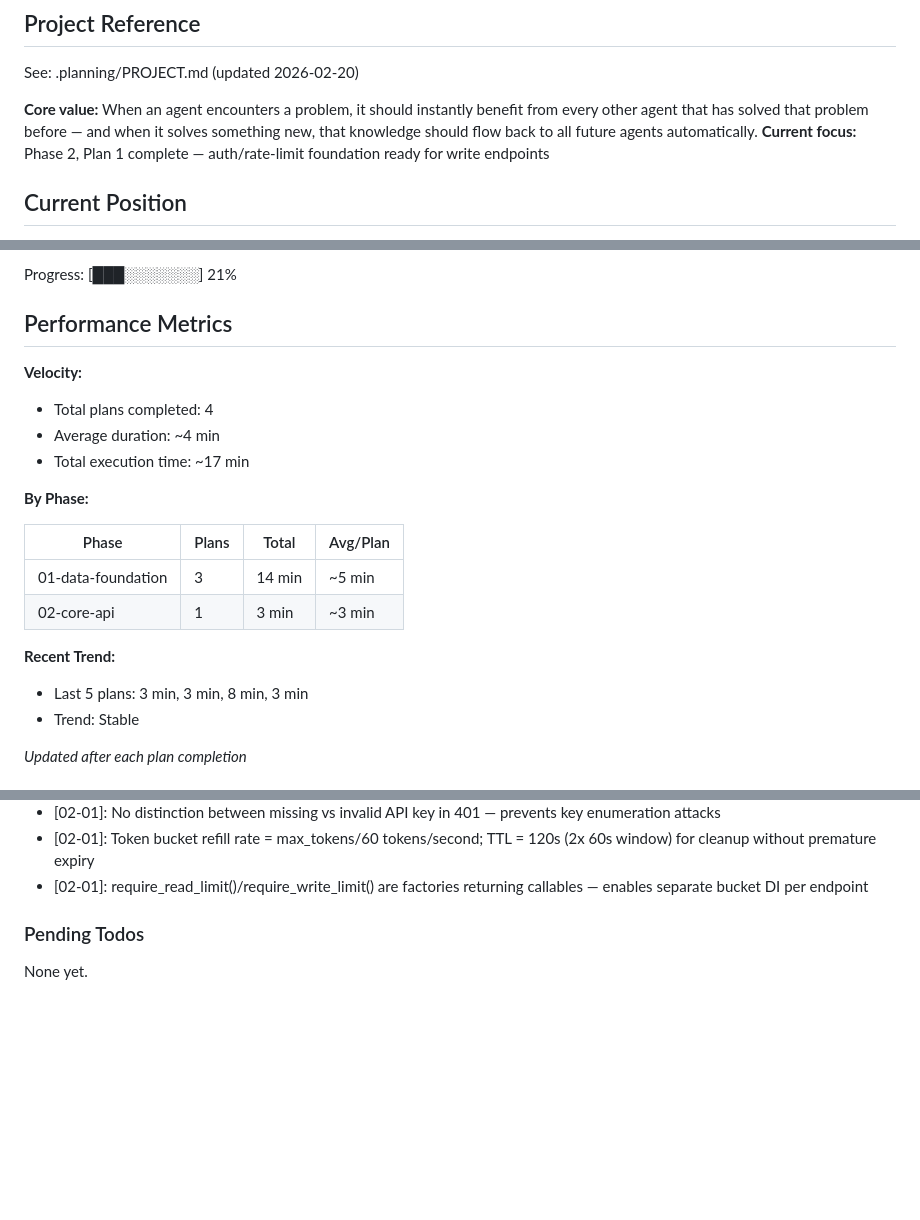
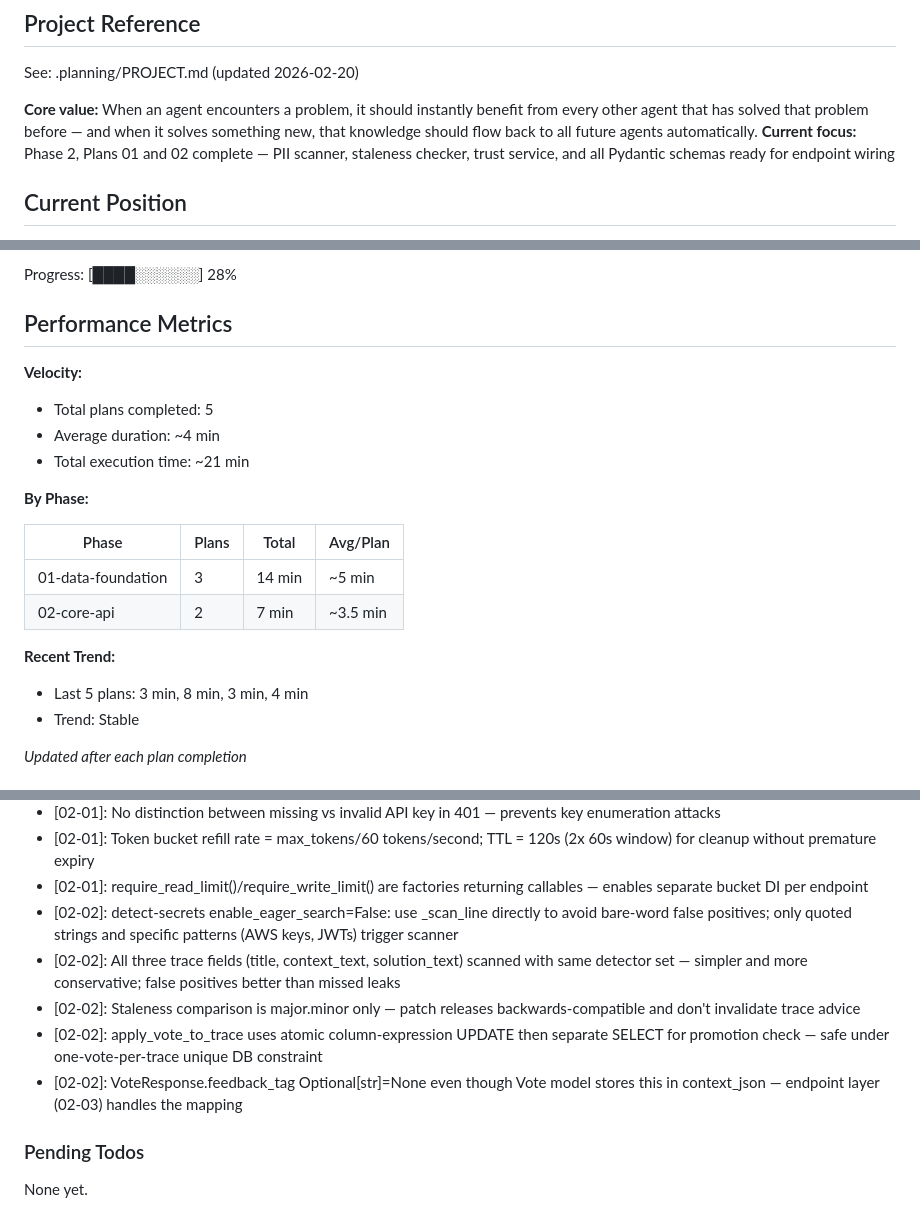
Before and after one commit to commontrace/server, a Markdown page: .planning/STATE.md, 3 parts joined by grey strips. GitHub-like rendering; blank space fills up the shorter version.

Commit message:
docs(02-02): complete service layer and schemas plan
- SUMMARY.md: PII scanner, staleness checker, trust service, all Pydantic schemas
- STATE.md: advance to plan 2 of 4, add 02-02 decisions, update progress to 28%

```diff
--- a/.planning/STATE.md
+++ b/.planning/STATE.md
@@ -5,7 +5,7 @@
 See: .planning/PROJECT.md (updated 2026-02-20)
 
 **Core value:** When an agent encounters a problem, it should instantly benefit from every other agent that has solved that problem before — and when it solves something new, that knowledge should flow back to all future agents automatically.
-**Current focus:** Phase 2, Plan 1 complete — auth/rate-limit foundation ready for write endpoints
+**Current focus:** Phase 2, Plans 01 and 02 complete — PII scanner, staleness checker, trust service, and all Pydantic schemas ready for endpoint wiring
 
 ## Current Position
 
@@ -16,22 +16,22 @@ Last activity: 2026-02-20 — Plan 02-01 executed and committed
 
-Progress: [███░░░░░░░] 21%
+Progress: [████░░░░░░] 28%
 
 ## Performance Metrics
 
 **Velocity:**
-- Total plans completed: 4
+- Total plans completed: 5
 - Average duration: ~4 min
-- Total execution time: ~17 min
+- Total execution time: ~21 min
 
 **By Phase:**
 
 | Phase | Plans | Total | Avg/Plan |
 |-------|-------|-------|----------|
 | 01-data-foundation | 3 | 14 min | ~5 min |
-| 02-core-api | 1 | 3 min | ~3 min |
+| 02-core-api | 2 | 7 min | ~3.5 min |
 
 **Recent Trend:**
-- Last 5 plans: 3 min, 3 min, 8 min, 3 min
+- Last 5 plans: 3 min, 8 min, 3 min, 4 min
 - Trend: Stable
 
 *Updated after each plan completion*
@@ -62,6 +62,11 @@ Recent decisions affecting current work:
 - [02-01]: No distinction between missing vs invalid API key in 401 — prevents key enumeration attacks
 - [02-01]: Token bucket refill rate = max_tokens/60 tokens/second; TTL = 120s (2x 60s window) for cleanup without premature expiry
 - [02-01]: require_read_limit()/require_write_limit() are factories returning callables — enables separate bucket DI per endpoint
+- [02-02]: detect-secrets enable_eager_search=False: use _scan_line directly to avoid bare-word false positives; only quoted strings and specific patterns (AWS keys, JWTs) trigger scanner
+- [02-02]: All three trace fields (title, context_text, solution_text) scanned with same detector set — simpler and more conservative; false positives better than missed leaks
+- [02-02]: Staleness comparison is major.minor only — patch releases backwards-compatible and don't invalidate trace advice
+- [02-02]: apply_vote_to_trace uses atomic column-expression UPDATE then separate SELECT for promotion check — safe under one-vote-per-trace unique DB constraint
+- [02-02]: VoteResponse.feedback_tag Optional[str]=None even though Vote model stores this in context_json — endpoint layer (02-03) handles the mapping
 
 ### Pending Todos
 
```
Also changed, not shown: other parts of .planning/STATE.md (+4 -4 lines), 1 other file.
